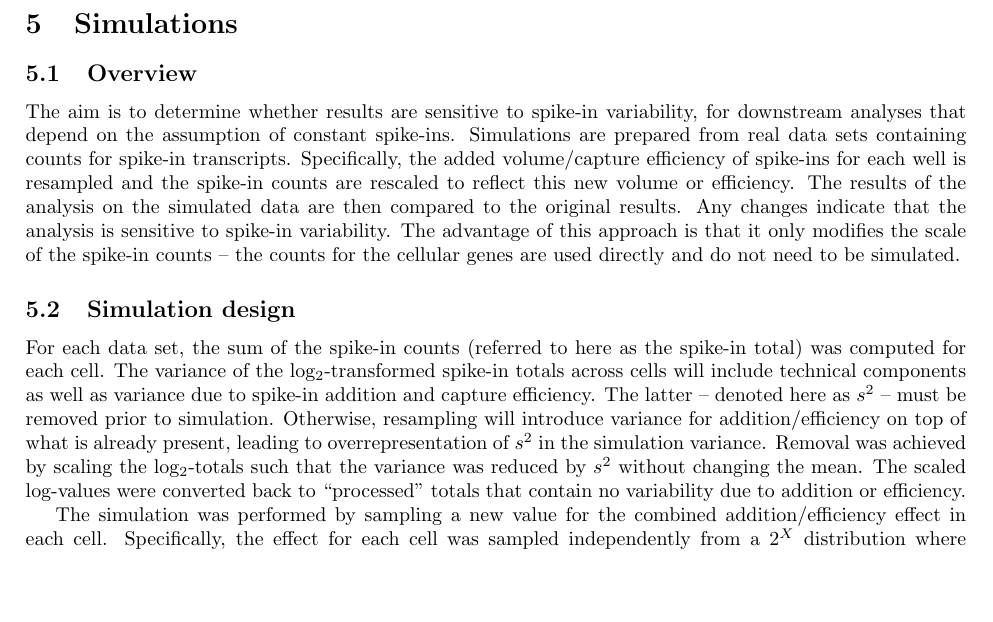
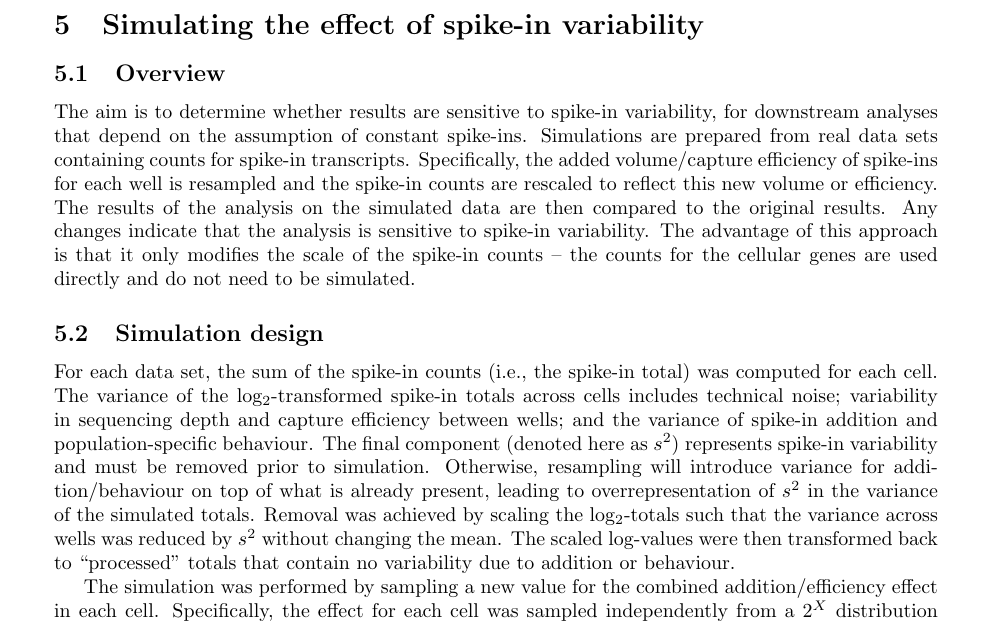
Before and after one commit to MarioniLab/SpikeIns2016, a LaTeX document (manuscript/prickle.tex): part of page 4 of 5 before the commit and part of page 5 of 6 after it, cut at the place of the change, the shorter picture padded with empty space. Compiled offline with pdfLaTeX.

Commit message:
Reworded parts of simulation design.

```diff
--- a/manuscript/prickle.tex
+++ b/manuscript/prickle.tex
@@ -1,5 +1,5 @@
 \documentclass{article}
-\usepackage[margin=2.5cm]{geometry}
+\usepackage[margin=3cm]{geometry}
 \usepackage{textcomp}
 \usepackage{graphicx}
 \usepackage{float}
@@ -173,7 +173,7 @@ Otherwise, the experiments must be repeated for each study, to obtain an appropr
 
 \newpage
 
-\section{Simulations}
+\section{Simulating the effect of spike-in variability}
 
 \subsection{Overview}
 The aim is to determine whether results are sensitive to spike-in variability, for downstream analyses that depend on the assumption of constant spike-ins.
@@ -184,12 +184,12 @@ Any changes indicate that the analysis is sensitive to spike-in variability.
 The advantage of this approach is that it only modifies the scale of the spike-in counts -- the counts for the cellular genes are used directly and do not need to be simulated.
 
 \subsection{Simulation design}
-For each data set, the sum of the spike-in counts (referred to here as the spike-in total) was computed for each cell.
-The variance of the log$_2$-transformed spike-in totals across cells will include technical components as well as variance due to spike-in addition and capture efficiency.
-The latter -- denoted here as $s^2$ -- must be removed prior to simulation.
-Otherwise, resampling will introduce variance for addition/efficiency on top of what is already present, leading to overrepresentation of $s^2$ in the simulation variance.
-Removal was achieved by scaling the log$_2$-totals such that the variance was reduced by $s^2$ without changing the mean.
-The scaled log-values were converted back to ``processed'' totals that contain no variability due to addition or efficiency.
+For each data set, the sum of the spike-in counts (i.e., the spike-in total) was computed for each cell.
+The variance of the log$_2$-transformed spike-in totals across cells includes technical noise; variability in sequencing depth and capture efficiency between wells; and the variance of spike-in addition and population-specific behaviour.
+The final component (denoted here as $s^2$) represents spike-in variability and must be removed prior to simulation.
+Otherwise, resampling will introduce variance for addition/behaviour on top of what is already present, leading to overrepresentation of $s^2$ in the variance of the simulated totals.
+Removal was achieved by scaling the log$_2$-totals such that the variance across wells was reduced by $s^2$ without changing the mean.
+The scaled log-values were then transformed back to ``processed'' totals that contain no variability due to addition or behaviour.
 
 The simulation was performed by sampling a new value for the combined addition/efficiency effect in each cell.
 Specifically, the effect for each cell was sampled independently from a $2^X$ distribution where $X \sim \mathcal{N}(0, s^2)$.
```
